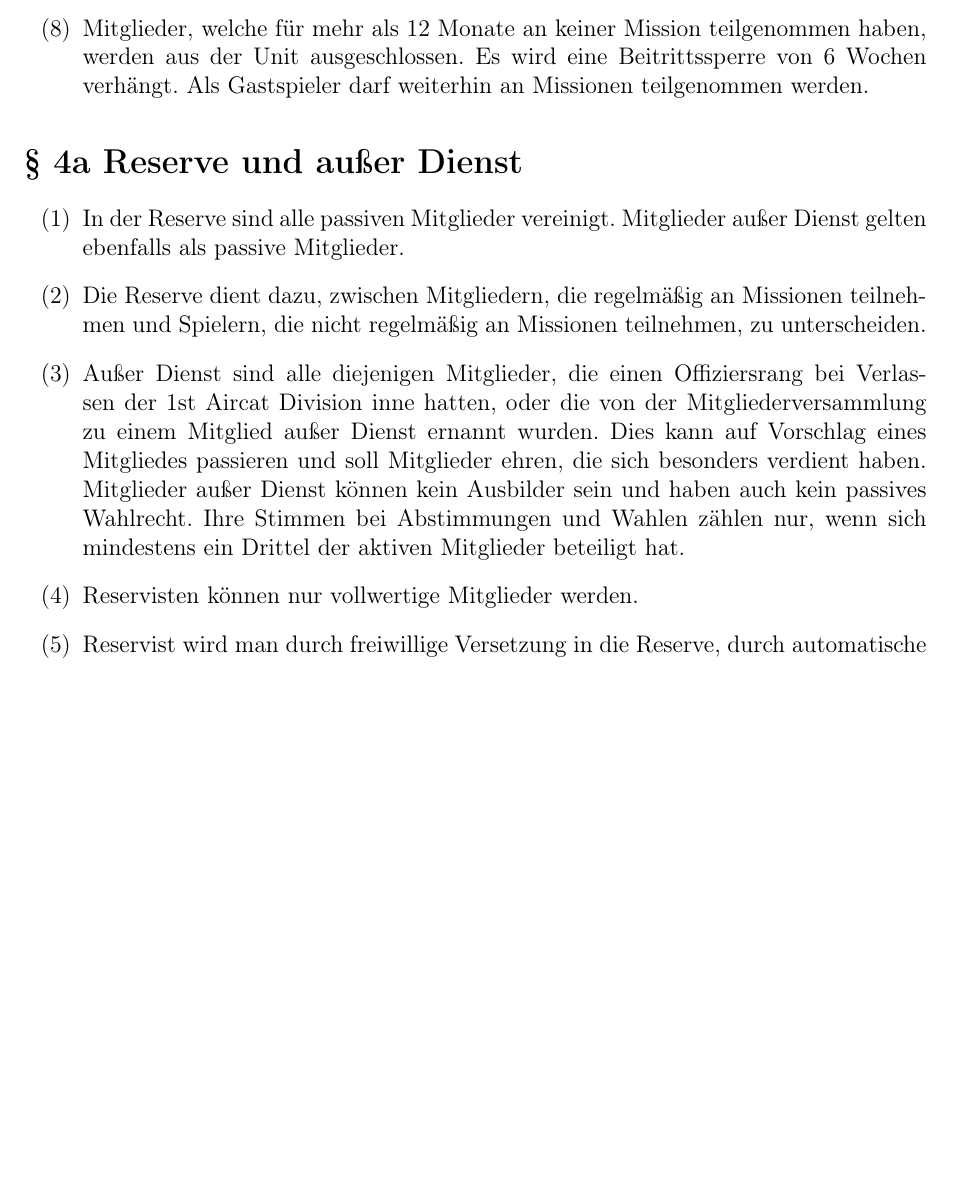
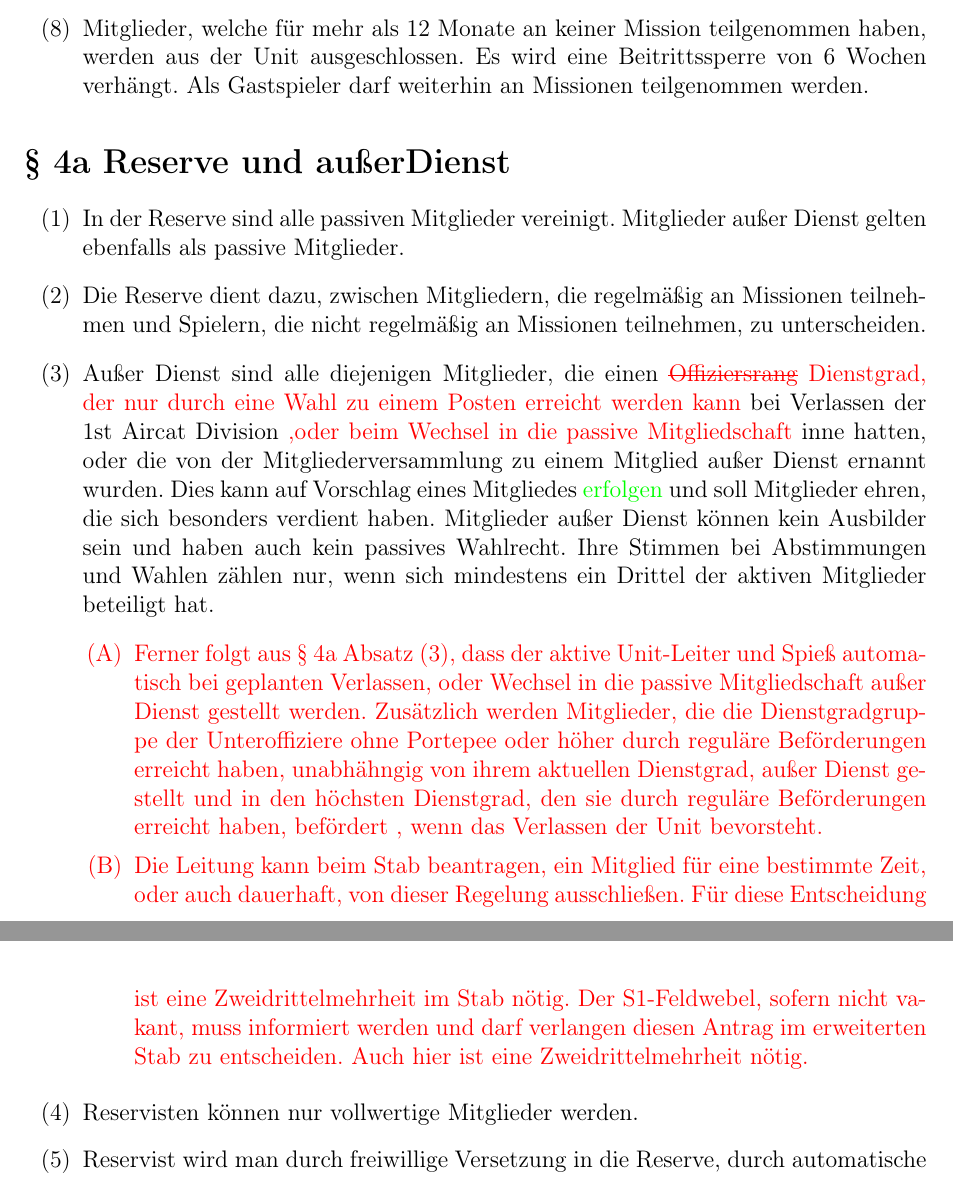
Before and after one commit to ilosin/Satzung-der-1st-Aircat-Division, a LaTeX document (src/satzung.tex): part of page 11 of 27 before the commit and two parts of pages 11 and 12 of 27 after it, the two joined at a grey line, cut so that both start at the same text, the shorter picture padded with empty space. Compiled offline with pdfLaTeX.

Commit message:
Vorschlag 05. Dezember 2025

```diff
--- a/src/satzung.tex
+++ b/src/satzung.tex
@@ -30,7 +30,7 @@
 
 \title{Satzung der 1st Aircat Division}
 \author{Lt. Ilosin}
-\date{10. Juli 2025}
+\date{05. Dezember 2025}
 
 \setcounter{secnumdepth}{0}
 
@@ -40,7 +40,7 @@
 
 % Kopfzeile setzen
 \fancyhead[L]{{1st Aircat Division (1ACD)}} % Linke Seite
-\fancyhead[R]{10. Juli 2025} % Rechte Seite
+\fancyhead[R]{05. Dezember 2025} % Rechte Seite
 \fancyfoot[C]{\thepage}
 
 \begin{document}
@@ -244,14 +244,18 @@ Für diese Satzung einzustehen, ist die Pflicht eines jeden Mitgliedes der 1st A
     \item Mitglieder, welche für mehr als 12 Monate an keiner Mission teilgenommen haben, werden aus der Unit ausgeschlossen. Es wird eine Beitrittssperre von 6 Wochen verhängt. Als Gastspieler darf weiterhin an Missionen teilgenommen werden.
 \end{enumerate}
 
-\section*{\S~4a Reserve und außer Dienst}
+\section*{\S~4a Reserve und au\ss{er}Dienst}
 \label{sec:reserve_und_außer_dienst}
 \addcontentsline{toc}{section}{\S~4a Reserver und außer Dienst}
 
 \begin{enumerate}[label=(\arabic*)]
     \item In der Reserve sind alle passiven Mitglieder vereinigt. Mitglieder außer Dienst gelten ebenfalls als passive Mitglieder.
     \item Die Reserve dient dazu, zwischen Mitgliedern, die regelmäßig an Missionen teilnehmen und Spielern, die nicht regelmäßig an Missionen teilnehmen, zu unterscheiden.
-    \item Außer Dienst sind alle diejenigen Mitglieder, die einen Offiziersrang bei Verlassen der 1st Aircat Division inne hatten, oder die von der Mitgliederversammlung zu einem Mitglied außer Dienst ernannt wurden. Dies kann auf Vorschlag eines Mitgliedes passieren und soll Mitglieder ehren, die sich besonders verdient haben. Mitglieder außer Dienst können kein Ausbilder sein und haben auch kein passives Wahlrecht. Ihre Stimmen bei Abstimmungen und Wahlen zählen nur, wenn sich mindestens ein Drittel der aktiven Mitglieder beteiligt hat.
+    \item \label{itm:ausser_dienst}Außer Dienst sind alle diejenigen Mitglieder, die einen \textcolor{red}{\sout{Offiziersrang} Dienstgrad, der nur durch eine Wahl zu einem Posten erreicht werden kann} bei Verlassen der 1st Aircat Division \textcolor{red}{,oder beim Wechsel in die passive Mitgliedschaft} inne hatten, oder die von der Mitgliederversammlung zu einem Mitglied außer Dienst ernannt wurden. Dies kann auf Vorschlag eines Mitgliedes \textcolor{green}{erfolgen} und soll Mitglieder ehren, die sich besonders verdient haben. Mitglieder außer Dienst können kein Ausbilder sein und haben auch kein passives Wahlrecht. Ihre Stimmen bei Abstimmungen und Wahlen zählen nur, wenn sich mindestens ein Drittel der aktiven Mitglieder beteiligt hat.
+    	\textcolor{red}{\begin{enumerate}[label=(\Alph*)]
+		\item Ferner folgt aus \S~4a Absatz \ref{itm:ausser_dienst}, dass der aktive Unit-Leiter und Spie\ss{} automatisch bei geplanten Verlassen, oder Wechsel in die passive Mitgliedschaft au\ss{er} Dienst gestellt werden. Zus\"{a}tzlich werden Mitglieder, die die Dienstgradgruppe der Unteroffiziere ohne Portepee oder h\"{o}her durch regul\"{a}re Bef\"{o}rderungen erreicht haben, unabh\"{a}hngig von ihrem aktuellen Dienstgrad, au\ss{er} Dienst gestellt und in den h\"{o}chsten Dienstgrad, den sie durch regul\"{a}re Bef\"{o}rderungen erreicht haben, bef\"{o}rdert , wenn das Verlassen der Unit bevorsteht.
+		\item Die Leitung kann beim Stab beantragen, ein Mitglied f\"{u}r eine bestimmte Zeit, oder auch dauerhaft, von dieser Regelung ausschließen. F\"{u}r diese Entscheidung ist eine Zweidrittelmehrheit im Stab n\"{o}tig. Der S1-Feldwebel, sofern nicht vakant, muss informiert werden und darf verlangen diesen Antrag im erweiterten Stab zu entscheiden. Auch hier ist eine Zweidrittelmehrheit n\"{o}tig.
+	\end{enumerate}}
     \item Reservisten können nur vollwertige Mitglieder werden.
     \item\label{itm:versetzung_reserve} Reservist wird man durch freiwillige Versetzung in die Reserve, durch automatische Versetzung in die Reserve, sollte man 6 Missionen infolge ohne Entschuldigung an keiner Mission teilgenommen haben, oder durch automatische Versetzung in die Reserve, sollte man innerhalb eines Quartals an insgesamt mehr als 50\% der Missionen ohne Entschuldigung nicht teilgenommen haben.
     \item Mitglieder der Reserve können alle Mitglieder sein. Mitglieder, die als Reservist einen anderen Dienstgrad als Gefreiter, Obergefreiter, Hauptgefreiter, Stabsgefreiter, oder Oberstabsgefreiter inne haben, erhalten bei Wiedereintritt in den aktiven Dienst den Mannschaftsdienstgrad, den sie entsprechend ihrer Dienstzeit als aktives Mitglied inne gehabt hätten. Dies gilt nur, wenn die Dienstgradgruppe, in der sich das betroffene Mitglied befindet, über den in der Satzung vorgesehenen Weg erreicht wurde. Besondere Funktionen, wie Gefreiter vom Dienst (GvD), oder Unteroffizier vom Dienst (UvD), können nicht durch einen Reservisten oder ein Mitglied außer Dienst wahrgenommen werden.
```
Also changed, not shown: src/satzung.tex (8 more changed lines).
